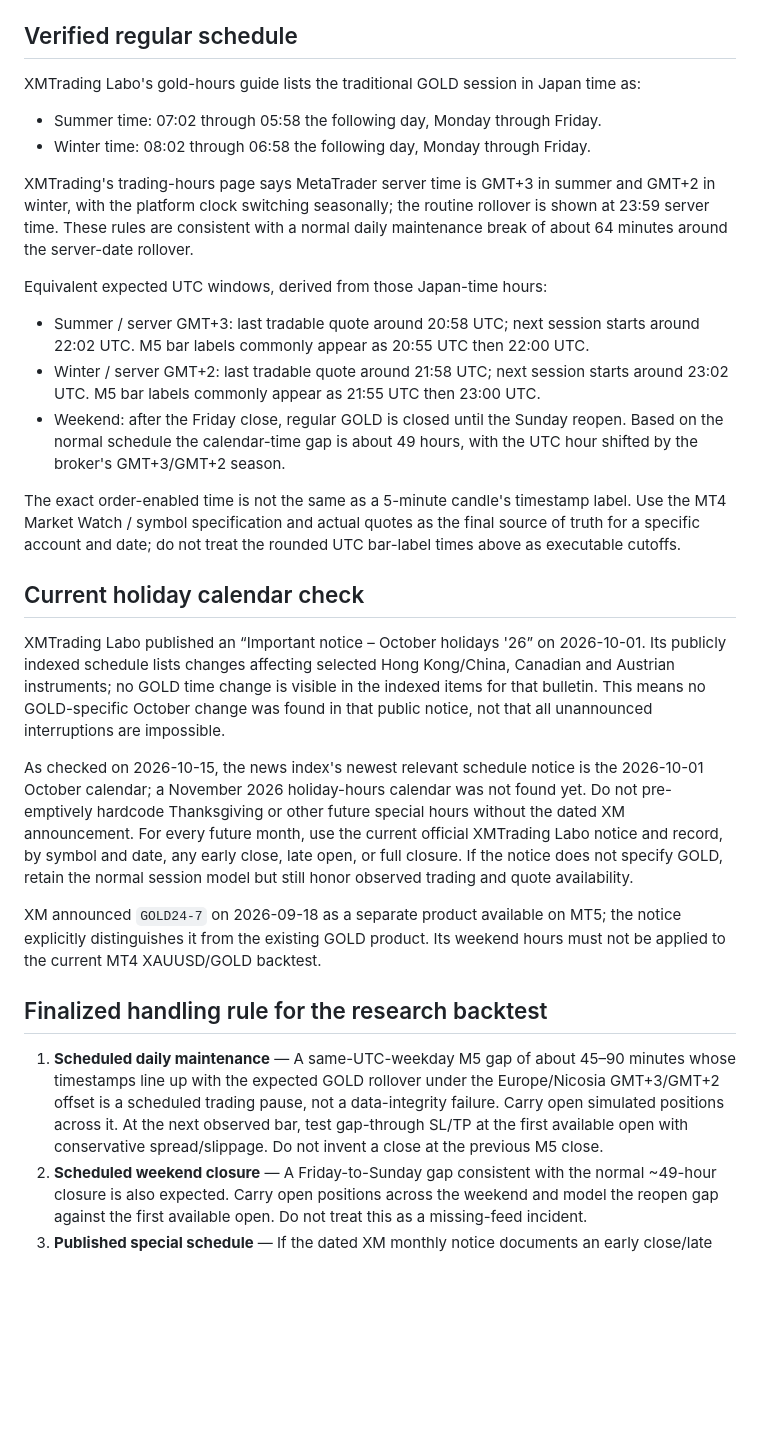
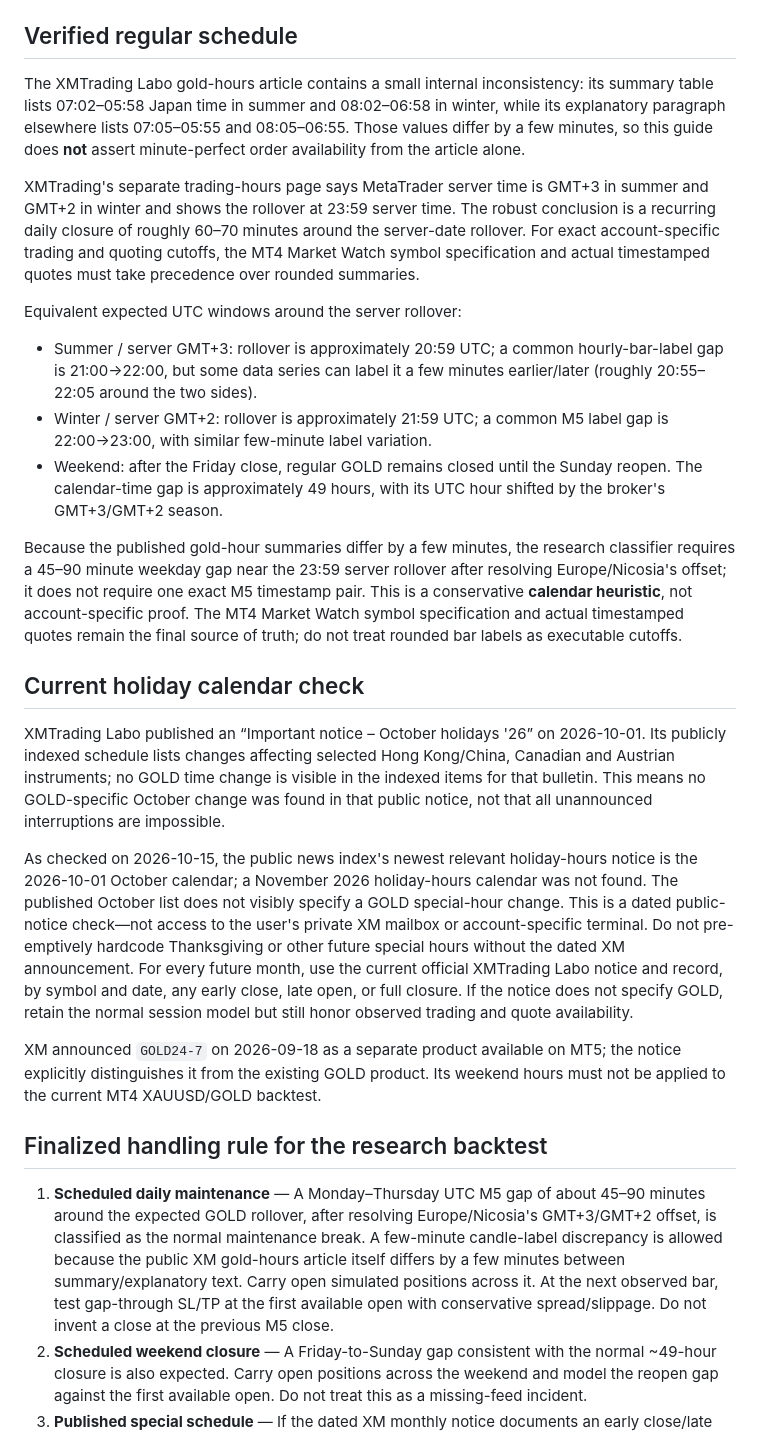
Before and after one commit to ryousuke5/Gold-AI-Trader, a Markdown page: docs/XM_GOLD_TRADING_SESSION_CALENDAR.md, the part around the change. Drawn GitHub-style; blank space fills up the shorter version.

Commit message:
Document XM session time publication discrepancy and tolerant gap rule

```diff
--- a/docs/XM_GOLD_TRADING_SESSION_CALENDAR.md
+++ b/docs/XM_GOLD_TRADING_SESSION_CALENDAR.md
@@ -4,30 +4,28 @@ Status checked: 2026-10-15. Scope is the existing XMTrading MT4 instrument `GOLD
 
 ## Verified regular schedule
 
-XMTrading Labo's gold-hours guide lists the traditional GOLD session in Japan time as:
-- Summer time: 07:02 through 05:58 the following day, Monday through Friday.
-- Winter time: 08:02 through 06:58 the following day, Monday through Friday.
+The XMTrading Labo gold-hours article contains a small internal inconsistency: its summary table lists 07:02–05:58 Japan time in summer and 08:02–06:58 in winter, while its explanatory paragraph elsewhere lists 07:05–05:55 and 08:05–06:55. Those values differ by a few minutes, so this guide does **not** assert minute-perfect order availability from the article alone.
 
-XMTrading's trading-hours page says MetaTrader server time is GMT+3 in summer and GMT+2 in winter, with the platform clock switching seasonally; the routine rollover is shown at 23:59 server time. These rules are consistent with a normal daily maintenance break of about 64 minutes around the server-date rollover.
+XMTrading's separate trading-hours page says MetaTrader server time is GMT+3 in summer and GMT+2 in winter and shows the rollover at 23:59 server time. The robust conclusion is a recurring daily closure of roughly 60–70 minutes around the server-date rollover. For exact account-specific trading and quoting cutoffs, the MT4 Market Watch symbol specification and actual timestamped quotes must take precedence over rounded summaries.
 
-Equivalent expected UTC windows, derived from those Japan-time hours:
-- Summer / server GMT+3: last tradable quote around 20:58 UTC; next session starts around 22:02 UTC. M5 bar labels commonly appear as 20:55 UTC then 22:00 UTC.
-- Winter / server GMT+2: last tradable quote around 21:58 UTC; next session starts around 23:02 UTC. M5 bar labels commonly appear as 21:55 UTC then 23:00 UTC.
-- Weekend: after the Friday close, regular GOLD is closed until the Sunday reopen. Based on the normal schedule the calendar-time gap is about 49 hours, with the UTC hour shifted by the broker's GMT+3/GMT+2 season.
+Equivalent expected UTC windows around the server rollover:
+- Summer / server GMT+3: rollover is approximately 20:59 UTC; a common hourly-bar-label gap is 21:00→22:00, but some data series can label it a few minutes earlier/later (roughly 20:55–22:05 around the two sides).
+- Winter / server GMT+2: rollover is approximately 21:59 UTC; a common M5 label gap is 22:00→23:00, with similar few-minute label variation.
+- Weekend: after the Friday close, regular GOLD remains closed until the Sunday reopen. The calendar-time gap is approximately 49 hours, with its UTC hour shifted by the broker's GMT+3/GMT+2 season.
 
-The exact order-enabled time is not the same as a 5-minute candle's timestamp label. Use the MT4 Market Watch / symbol specification and actual quotes as the final source of truth for a specific account and date; do not treat the rounded UTC bar-label times above as executable cutoffs.
+Because the published gold-hour summaries differ by a few minutes, the research classifier requires a 45–90 minute weekday gap near the 23:59 server rollover after resolving Europe/Nicosia's offset; it does not require one exact M5 timestamp pair. This is a conservative **calendar heuristic**, not account-specific proof. The MT4 Market Watch symbol specification and actual timestamped quotes remain the final source of truth; do not treat rounded bar labels as executable cutoffs.
 
 ## Current holiday calendar check
 
 XMTrading Labo published an “Important notice – October holidays '26” on 2026-10-01. Its publicly indexed schedule lists changes affecting selected Hong Kong/China, Canadian and Austrian instruments; no GOLD time change is visible in the indexed items for that bulletin. This means no GOLD-specific October change was found in that public notice, not that all unannounced interruptions are impossible.
 
-As checked on 2026-10-15, the news index's newest relevant schedule notice is the 2026-10-01 October calendar; a November 2026 holiday-hours calendar was not found yet. Do not pre-emptively hardcode Thanksgiving or other future special hours without the dated XM announcement. For every future month, use the current official XMTrading Labo notice and record, by symbol and date, any early close, late open, or full closure. If the notice does not specify GOLD, retain the normal session model but still honor observed trading and quote availability.
+As checked on 2026-10-15, the public news index's newest relevant holiday-hours notice is the 2026-10-01 October calendar; a November 2026 holiday-hours calendar was not found. The published October list does not visibly specify a GOLD special-hour change. This is a dated public-notice check—not access to the user's private XM mailbox or account-specific terminal. Do not pre-emptively hardcode Thanksgiving or other future special hours without the dated XM announcement. For every future month, use the current official XMTrading Labo notice and record, by symbol and date, any early close, late open, or full closure. If the notice does not specify GOLD, retain the normal session model but still honor observed trading and quote availability.
 
 XM announced `GOLD24-7` on 2026-09-18 as a separate product available on MT5; the notice explicitly distinguishes it from the existing GOLD product. Its weekend hours must not be applied to the current MT4 XAUUSD/GOLD backtest.
 
 ## Finalized handling rule for the research backtest
 
-1. **Scheduled daily maintenance** — A same-UTC-weekday M5 gap of about 45–90 minutes whose timestamps line up with the expected GOLD rollover under the Europe/Nicosia GMT+3/GMT+2 offset is a scheduled trading pause, not a data-integrity failure. Carry open simulated positions across it. At the next observed bar, test gap-through SL/TP at the first available open with conservative spread/slippage. Do not invent a close at the previous M5 close.
+1. **Scheduled daily maintenance** — A Monday–Thursday UTC M5 gap of about 45–90 minutes around the expected GOLD rollover, after resolving Europe/Nicosia's GMT+3/GMT+2 offset, is classified as the normal maintenance break. A few-minute candle-label discrepancy is allowed because the public XM gold-hours article itself differs by a few minutes between summary/explanatory text. Carry open simulated positions across it. At the next observed bar, test gap-through SL/TP at the first available open with conservative spread/slippage. Do not invent a close at the previous M5 close.
 2. **Scheduled weekend closure** — A Friday-to-Sunday gap consistent with the normal ~49-hour closure is also expected. Carry open positions across the weekend and model the reopen gap against the first available open. Do not treat this as a missing-feed incident.
 3. **Published special schedule** — If the dated XM monthly notice documents an early close/late reopen/holiday closure, record the exact server-time window and source URL in the calendar override ledger. Treat the gap as a planned closure and model reopening fills as above.
 4. **Unverified long or irregular gap** — If a gap falls outside the published normal session and an explicit calendar override, classify it as `holiday_extended_or_feed_gap_unverified`, `dst_transition_window_review`, or `irregular_feed_gap_or_session_change`. Censor the primary outcome for an affected event rather than assigning an invented prior-close exit. Keep a separate hold-across-gap sensitivity only when the next observed bar and its prices are reliable.
```
